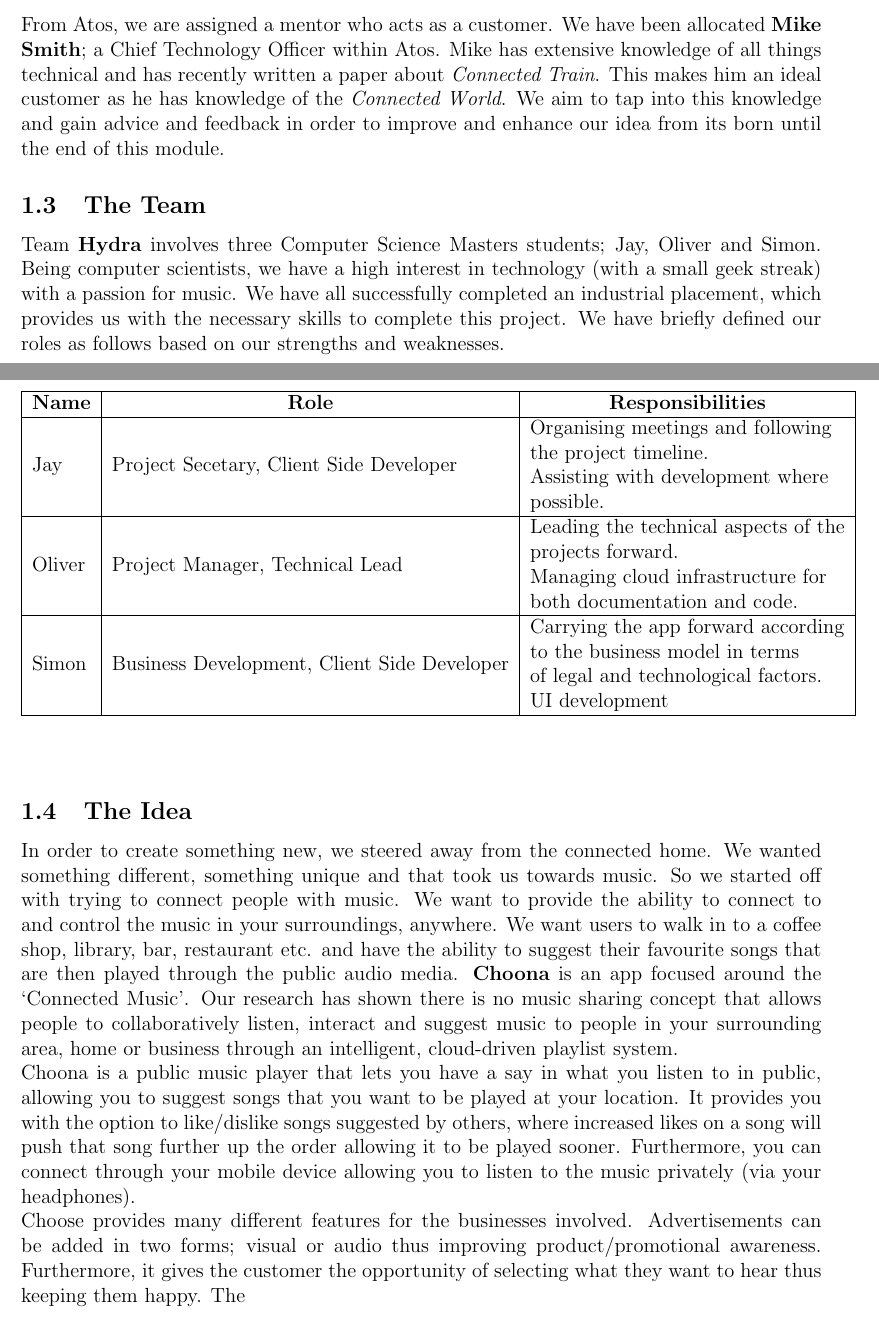
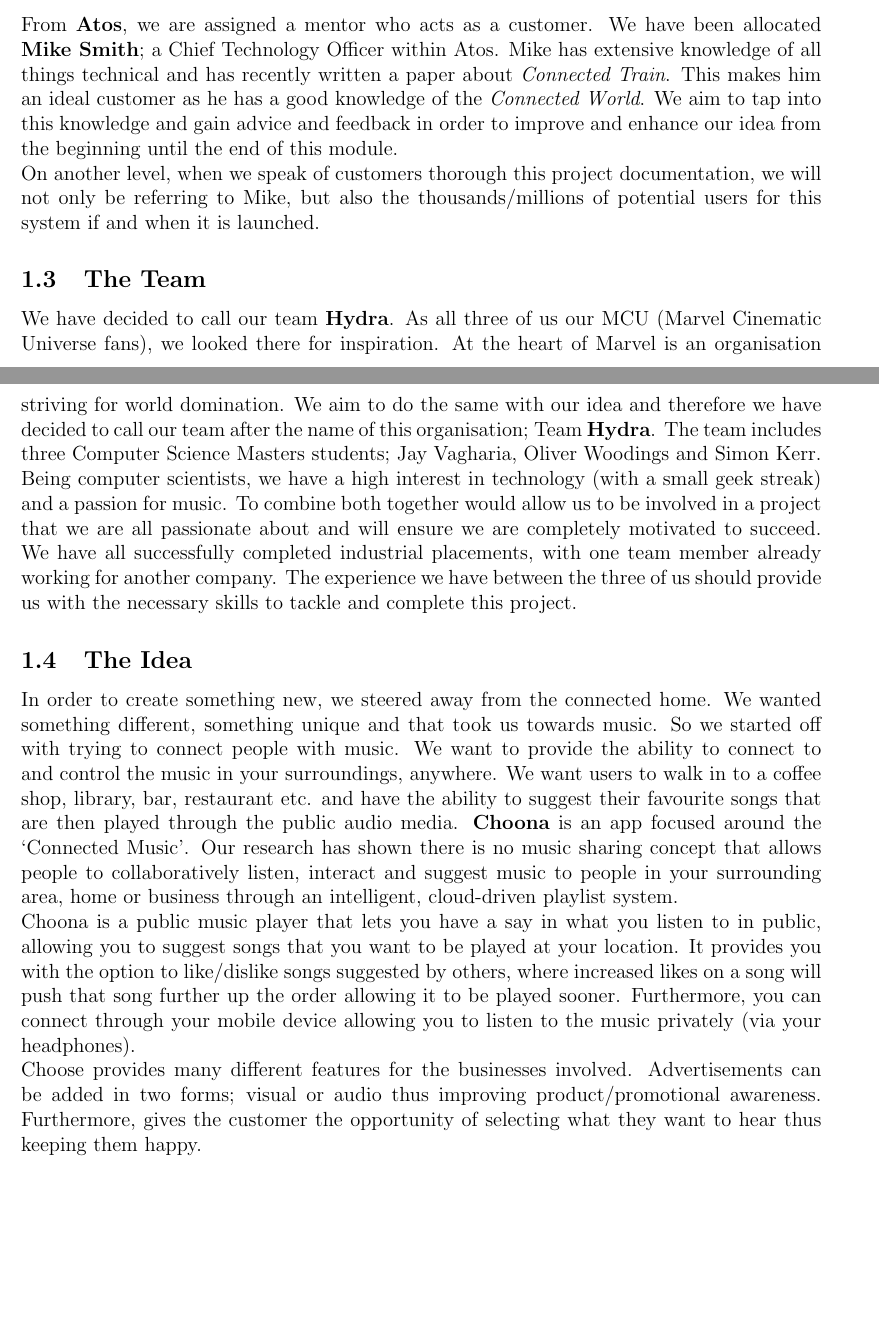
Before and after one commit to HeilHydra/report, a LaTeX document (document.tex, which reads tex/introduction.tex): two parts of pages 3 and 4 of 14, joined at a grey line, cut so that both start at the same text, the shorter picture padded with empty space. Compiled offline with pdfLaTeX.

Commit message:
Intro update
- added to customer content
- removed team table
- added team name

```diff
--- a/tex/introduction.tex
+++ b/tex/introduction.tex
@@ -12,24 +12,13 @@
 We tried to think outside the box for this project and decided not to create an app that would deal with the ``connected home'' but something that has never been created before and something we feel still meets the criteria laid out by Atos.  As a team, we wanted to create something that would enhance peoples social lives and provide a service both to the customers and the businesses involved.
 
 \subsection{The Customer}
-From Atos, we are assigned a mentor who acts as a customer.  We have been allocated \textbf{Mike Smith}; a Chief Technology Officer within Atos.  Mike has extensive knowledge of all things technical and has recently written a paper about \emph{Connected Train}.  This makes him an ideal customer as he has knowledge of the \emph{Connected World}.  We aim to tap into this knowledge and gain advice and feedback in order to improve and enhance our idea from its born until the end of this module.
+From \textbf{Atos}, we are assigned a mentor who acts as a customer.  We have been allocated \textbf{Mike Smith}; a Chief Technology Officer within Atos.  Mike has extensive knowledge of all things technical and has recently written a paper about \emph{Connected Train}.  This makes him an ideal customer as he has a good knowledge of the \emph{Connected World}.  We aim to tap into this knowledge and gain advice and feedback in order to improve and enhance our idea from the beginning until the end of this module.  \\
+On another level, when we speak of customers thorough this project documentation, we will not only be referring to Mike, but also the thousands/millions of potential users for this system if and when it is launched.
 
 \subsection{The Team}
-Team \textbf{Hydra} involves three Computer Science Masters students; Jay, Oliver and Simon. Being computer scientists, we have a high interest in technology (with a small geek streak) with a passion for music.  We have all successfully completed an industrial placement, which provides us with the necessary skills to complete this project.  We have briefly defined our roles as follows based on our strengths and weaknesses.
-
-\begin{center}
-  \begin{table}[h]
-  \begin{tabular}{|l|l|l|}
-  \hline
-  \multicolumn{1}{|c|}{\textbf{Name}} & \multicolumn{1}{c|}{\textbf{Role}} & \multicolumn{1}{c|}{\textbf{Responsibilities}}                                                                                                                                      \\ \hline
-  Jay                                 & Project Secetary, Client Side Developer         & \begin{tabular}[c]{@{}l@{}}Organising meetings and following \\* the project timeline.\\ Assisting with development where \\* possible.\end{tabular} \\ \hline
-  Oliver                              & Project Manager, Technical Lead                     & \begin{tabular}[c]{@{}l@{}}Leading the technical aspects of the \\* projects forward.\\ Managing cloud infrastructure for \\* both documentation and code.\end{tabular}                     \\ \hline
-  Simon                               & Business Development, Client Side Developer    & \begin{tabular}[c]{@{}l@{}}Carrying the app forward according \\* to the business model in terms \\* of legal and technological factors.  \\ UI development\end{tabular}                                                              \\ \hline
-  \end{tabular}
-  \end{table}
-\end{center}
+We have decided to call our team \textbf{Hydra}.  As all three of us our MCU (Marvel Cinematic Universe fans), we looked there for inspiration.  At the heart of Marvel is an organisation striving for world domination.  We aim to do the same with our idea and therefore we have decided to call our team after the name of this organisation; Team \textbf{Hydra}.  The team includes three Computer Science Masters students; Jay Vagharia, Oliver Woodings and Simon Kerr.  Being computer scientists, we have a high interest in technology (with a small geek streak) and a passion for music.  To combine both together would allow us to be involved in a project that we are all passionate about and will ensure we are completely motivated to succeed.  We have all successfully completed industrial placements, with one team member already working for another company.  The experience we have between the three of us should provide us with the necessary skills to tackle and complete this project.
 
 \subsection{The Idea}
 In order to create something new, we steered away from the connected home.  We wanted something different, something unique and that took us towards music.  So we started off with trying to connect people with music.  We want to provide the ability to connect to and control the music in your surroundings, anywhere.  We want users to walk in to a coffee shop, library, bar, restaurant etc. and have the ability to suggest their favourite songs that are then played through the public audio media.  \textbf{Choona} is an app focused around the `Connected Music'.  Our research has shown there is no music sharing concept that allows people to collaboratively listen, interact and suggest music to people in your surrounding area, home or business through an intelligent, cloud-driven playlist system.  \\
 Choona is a public music player that lets you have a say in what you listen to in public, allowing you to suggest songs that you want to be played at your location.  It provides you with the option to like/dislike songs suggested by others, where increased likes on a song will push that song further up the order allowing it to be played sooner.  Furthermore, you can connect through your mobile device allowing you to listen to the music privately (via your headphones).  \\
-Choose provides many different features for the businesses involved.  Advertisements can be added in two forms; visual or audio thus improving product/promotional awareness.  Furthermore, it gives the customer the opportunity of selecting what they want to hear thus keeping them happy.  The
+Choose provides many different features for the businesses involved.  Advertisements can be added in two forms; visual or audio thus improving product/promotional awareness.  Furthermore, gives the  customer the opportunity of selecting what they want to hear thus keeping them happy.
```
